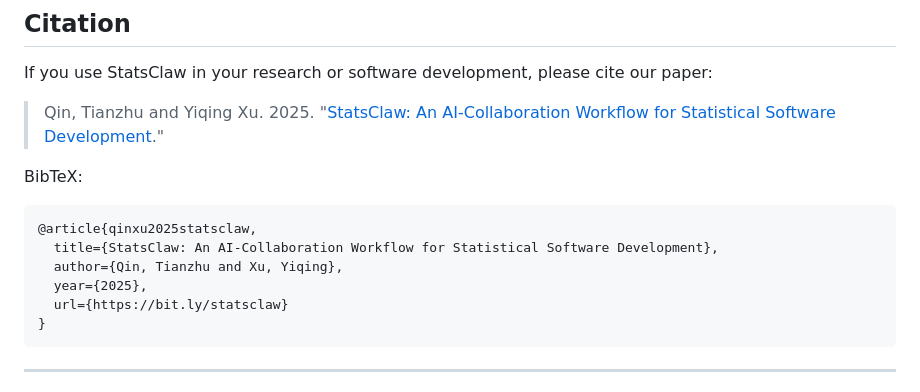
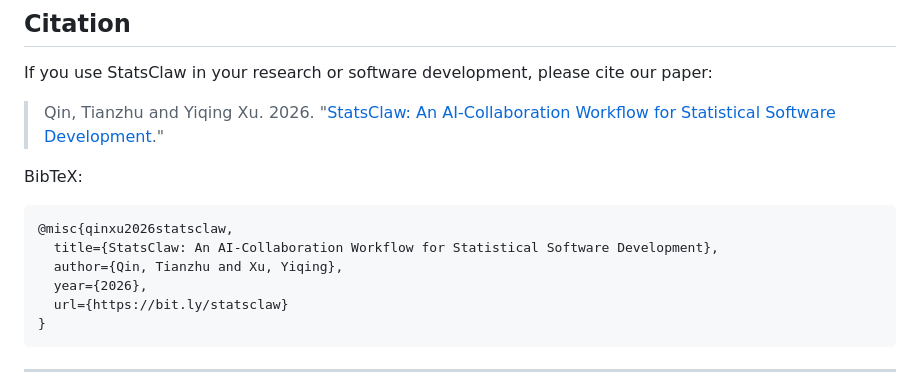
Before and after one commit to statsclaw/statsclaw, a Markdown page: README.md, the part around the change. GitHub-like rendering.

Commit message:
fix: correct citation year to 2026 and type to misc in README

````diff
--- a/README.md
+++ b/README.md
@@ -310,15 +310,15 @@ Brain mode is optional — you choose at session start. See [Brain System Docume
 
 If you use StatsClaw in your research or software development, please cite our paper:
 
-> Qin, Tianzhu and Yiqing Xu. 2025. "[StatsClaw: An AI-Collaboration Workflow for Statistical Software Development](https://bit.ly/statsclaw)."
+> Qin, Tianzhu and Yiqing Xu. 2026. "[StatsClaw: An AI-Collaboration Workflow for Statistical Software Development](https://bit.ly/statsclaw)."
 
 BibTeX:
 
 ```bibtex
-@article{qinxu2025statsclaw,
+@misc{qinxu2026statsclaw,
   title={StatsClaw: An AI-Collaboration Workflow for Statistical Software Development},
   author={Qin, Tianzhu and Xu, Yiqing},
-  year={2025},
+  year={2026},
   url={https://bit.ly/statsclaw}
 }
 ```
````
